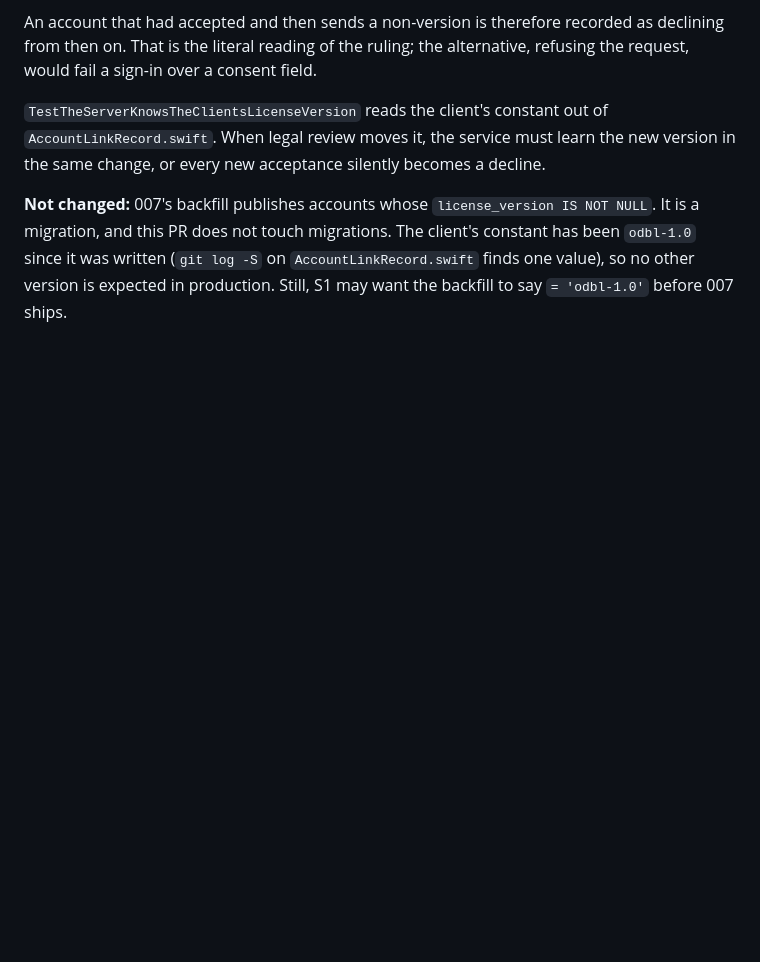
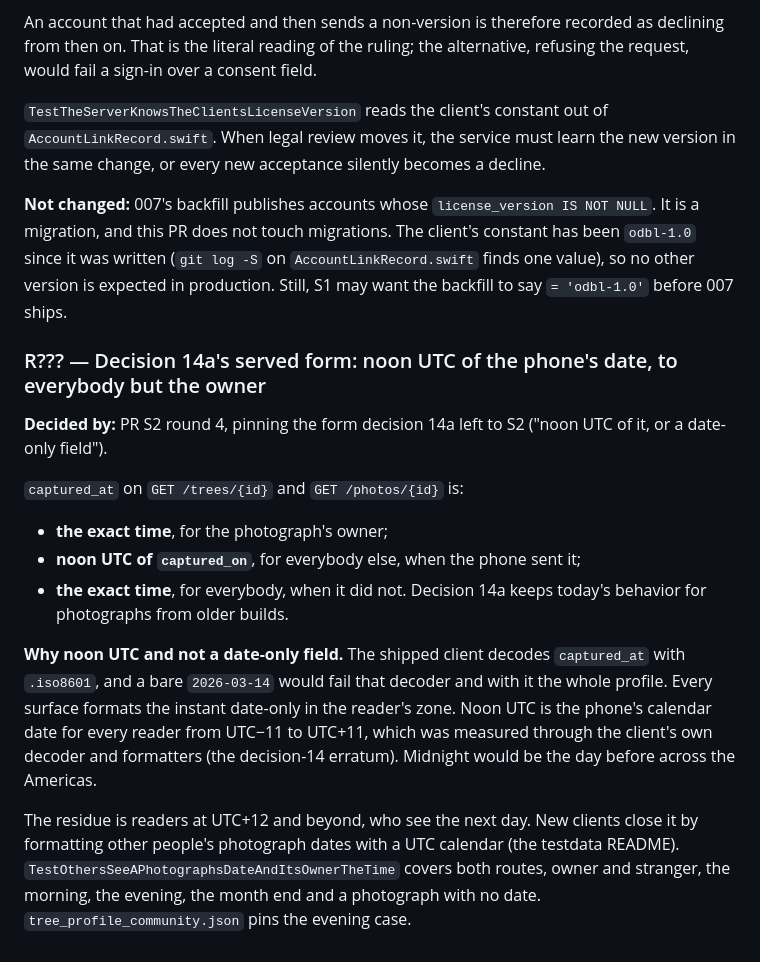
Before and after one commit to PlatosTwin/cypress, a Markdown page: docs/rulings-pending/community-trees-reads.md, the part around the change. Drawn GitHub-style; blank space fills up the shorter version.

Commit message:
docs: decision 14a's served form, its rendering table and the C2 note
Co-Authored-By: Claude Opus 5.5 <noreply@anthropic.com>

```diff
--- a/docs/rulings-pending/community-trees-reads.md
+++ b/docs/rulings-pending/community-trees-reads.md
@@ -241,3 +241,26 @@ migration, and this PR does not touch migrations. The client's constant has been
 since it was written (`git log -S` on `AccountLinkRecord.swift` finds one value), so no other
 version is expected in production. Still, S1 may want the backfill to say `= 'odbl-1.0'` before
 007 ships.
+
+### R??? — Decision 14a's served form: noon UTC of the phone's date, to everybody but the owner
+
+**Decided by:** PR S2 round 4, pinning the form decision 14a left to S2 ("noon UTC of it, or a
+date-only field").
+
+`captured_at` on `GET /trees/{id}` and `GET /photos/{id}` is:
+- **the exact time**, for the photograph's owner;
+- **noon UTC of `captured_on`**, for everybody else, when the phone sent it;
+- **the exact time**, for everybody, when it did not. Decision 14a keeps today's behavior for
+  photographs from older builds.
+
+**Why noon UTC and not a date-only field.** The shipped client decodes `captured_at` with
+`.iso8601`, and a bare `2026-03-14` would fail that decoder and with it the whole profile. Every
+surface formats the instant date-only in the reader's zone. Noon UTC is the phone's calendar date
+for every reader from UTC−11 to UTC+11, which was measured through the client's own decoder and
+formatters (the decision-14 erratum). Midnight would be the day before across the Americas.
+
+The residue is readers at UTC+12 and beyond, who see the next day. New clients close it by
+formatting other people's photograph dates with a UTC calendar (the testdata README).
+`TestOthersSeeAPhotographsDateAndItsOwnerTheTime` covers both routes, owner and stranger, the
+morning, the evening, the month end and a photograph with no date. `tree_profile_community.json`
+pins the evening case.
```
Also changed, not shown: docs/errata-pending/community-trees-reads.md (+21 -1 lines), 1 other file.
